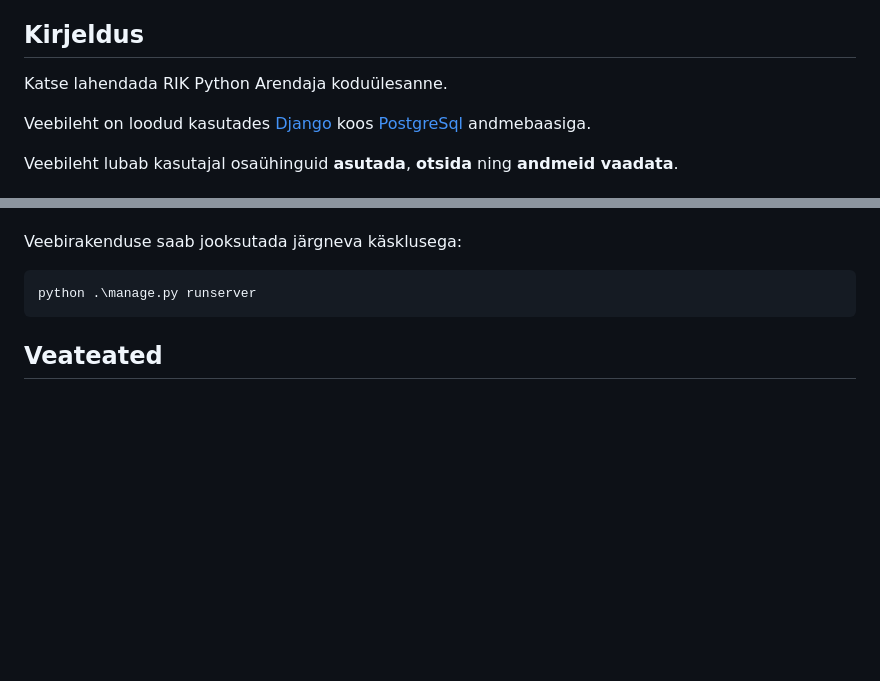
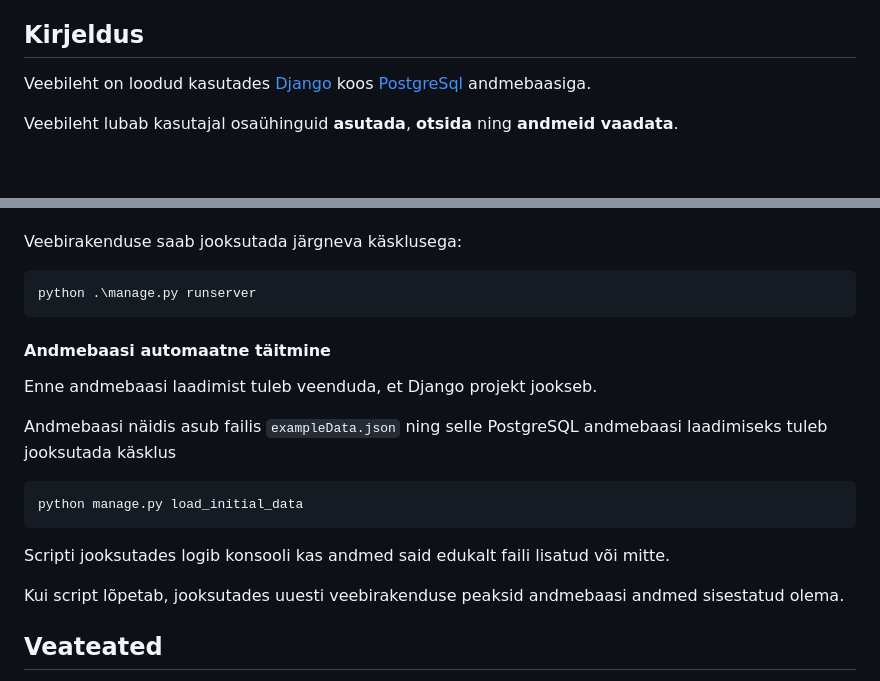
Before and after one commit to RasmusHaug/osauhingud, a Markdown page: README.md, 2 parts joined by grey strips. GitHub-like rendering; blank space fills up the shorter version.

Commit message:
Update README.md Database Populating

````diff
--- a/README.md
+++ b/README.md
@@ -21,8 +21,6 @@
 <!-- TOC end -->
 
 ## Kirjeldus
-
-Katse lahendada RIK Python Arendaja koduülesanne.
 
 Veebileht on loodud kasutades [Django](https://www.djangoproject.com/) koos [PostgreSql](https://www.postgresql.org/) andmebaasiga.
 
@@ -270,6 +268,18 @@ Veebirakenduse saab jooksutada järgneva käsklusega:
 python .\manage.py runserver
 ```
 
+#### Andmebaasi automaatne täitmine
+Enne andmebaasi laadimist tuleb veenduda, et Django projekt jookseb.
+
+Andmebaasi näidis asub failis `exampleData.json` ning selle PostgreSQL andmebaasi laadimiseks tuleb jooksutada käsklus
+```powerShell
+python manage.py load_initial_data
+```
+
+Scripti jooksutades logib konsooli kas andmed said edukalt faili lisatud või mitte.
+
+Kui script lõpetab, jooksutades uuesti veebirakenduse peaksid andmebaasi andmed sisestatud olema.
+
 
 ## Veateated
 Kõige tõenäolisemad veateated tekivad andmebaasist seotud probleemidega.
````
